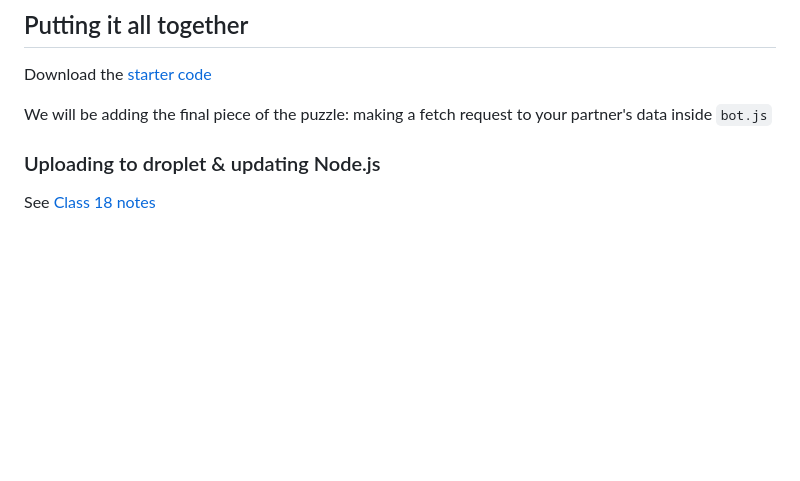
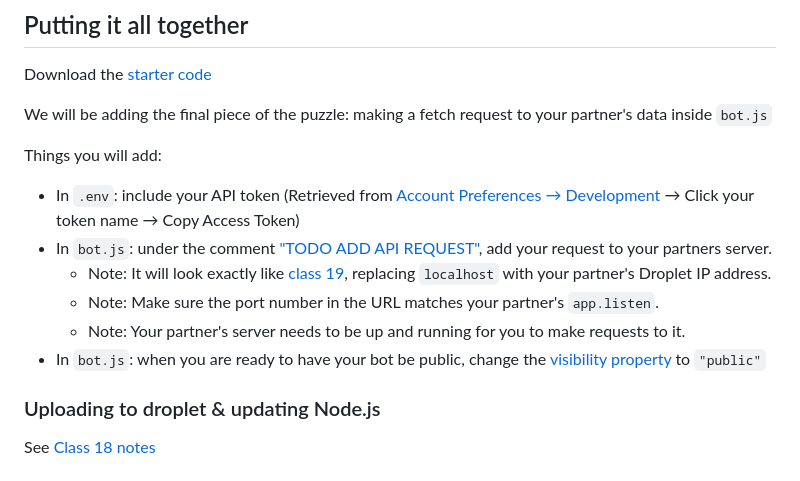
Before and after one commit to samheckle/networked-media-fa-26, a Markdown page: class_20/class-20-notes.md, the part around the change. Drawn GitHub-style; blank space fills up the shorter version.

```diff
--- a/class_20/class-20-notes.md
+++ b/class_20/class-20-notes.md
@@ -82,6 +82,16 @@ We will collectively be modifying the [server rules](https://networked-media.itp
 Download the [starter code](https://download-directory.github.io/?url=https%3A%2F%2Fgithub.com%2Fsamheckle%2Fnetworked-media-fa-26%2Ftree%2Fmain%2Fclass_20%2Fclass_20_starter)
 
 We will be adding the final piece of the puzzle: making a fetch request to your partner's data inside `bot.js`
+
+Things you will add:
+
+- In `.env`: include your API token (Retrieved from [Account Preferences → Development](https://networked-media.itp.io/settings/applications) → Click your token name → Copy Access Token)
+- In `bot.js`: under the comment ["TODO ADD API REQUEST"](https://github.com/samheckle/networked-media-fa-26/blob/main/class_20/class_20_starter/bot.js#L22), add your request to your partners server.
+    - Note: It will look exactly like [class 19](https://github.com/samheckle/networked-media-fa-26/blob/main/class_19/class-19-demo/public/main.js#L9), replacing `localhost` with your partner's Droplet IP address.
+    - Note: Make sure the port number in the URL matches your partner's `app.listen`.
+    - Note: Your partner's server needs to be up and running for you to make requests to it.
+- In `bot.js`: when you are ready to have your bot be public, change the [visibility property](https://github.com/samheckle/networked-media-fa-26/blob/main/class_20/class_20_starter/bot.js#L17) to `"public"`
+
 ### Uploading to droplet & updating Node.js
 
 See [Class 18 notes](https://github.com/samheckle/networked-media-fa-26/blob/main/class_18/class-18-notes.md#uploading-to-droplet)
```
